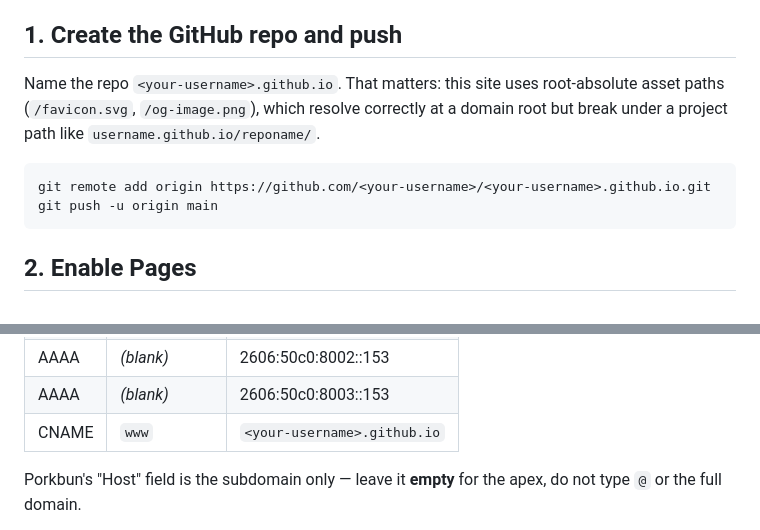
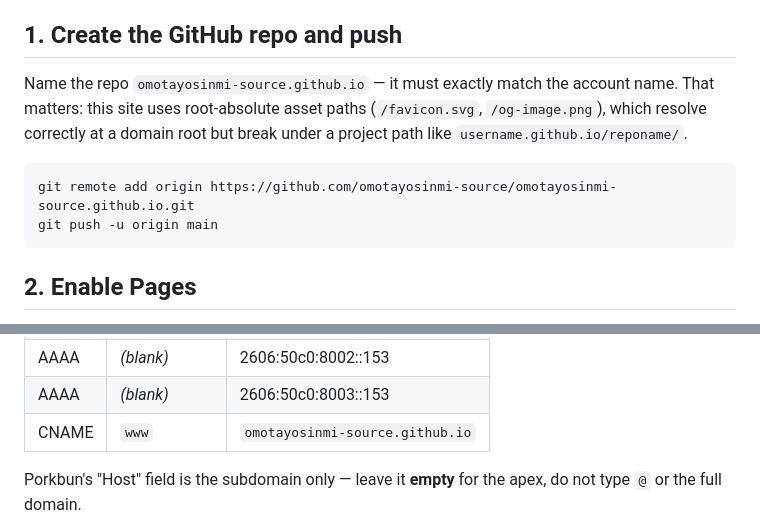
Before and after one commit to omotayosinmi-source/omotayosinmi-source.github.io, a Markdown page: DEPLOY.md, 2 parts joined by grey strips. GitHub-like rendering.

Commit message:
Fill in real GitHub username in deployment runbook
Co-Authored-By: Claude Opus 5 <noreply@anthropic.com>

````diff
--- a/DEPLOY.md
+++ b/DEPLOY.md
@@ -17,13 +17,14 @@ on Afternic for resale). Nothing in this site references it.
 
 ## 1. Create the GitHub repo and push
 
-Name the repo `<your-username>.github.io`. That matters: this site uses
+Name the repo `omotayosinmi-source.github.io` — it must exactly match the
+account name. That matters: this site uses
 root-absolute asset paths (`/favicon.svg`, `/og-image.png`), which resolve
 correctly at a domain root but break under a project path like
 `username.github.io/reponame/`.
 
 ```bash
-git remote add origin https://github.com/<your-username>/<your-username>.github.io.git
+git remote add origin https://github.com/omotayosinmi-source/omotayosinmi-source.github.io.git
 git push -u origin main
 ```
 
@@ -56,7 +57,7 @@ Then add:
 | AAAA | *(blank)* | 2606:50c0:8001::153 |
 | AAAA | *(blank)* | 2606:50c0:8002::153 |
 | AAAA | *(blank)* | 2606:50c0:8003::153 |
-| CNAME | `www` | `<your-username>.github.io` |
+| CNAME | `www` | `omotayosinmi-source.github.io` |
 
 Porkbun's "Host" field is the subdomain only — leave it **empty** for the apex,
 do not type `@` or the full domain.
````
